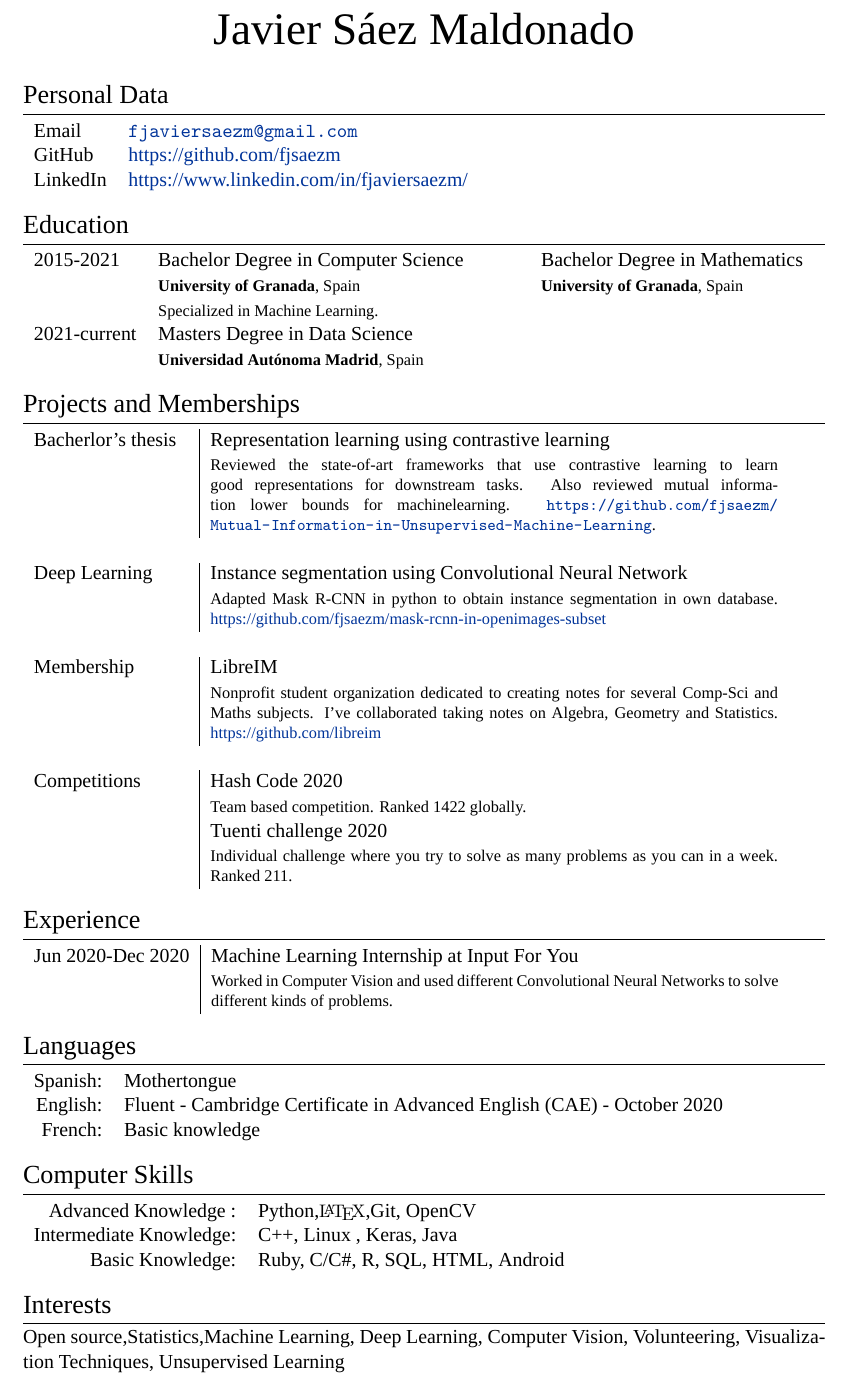
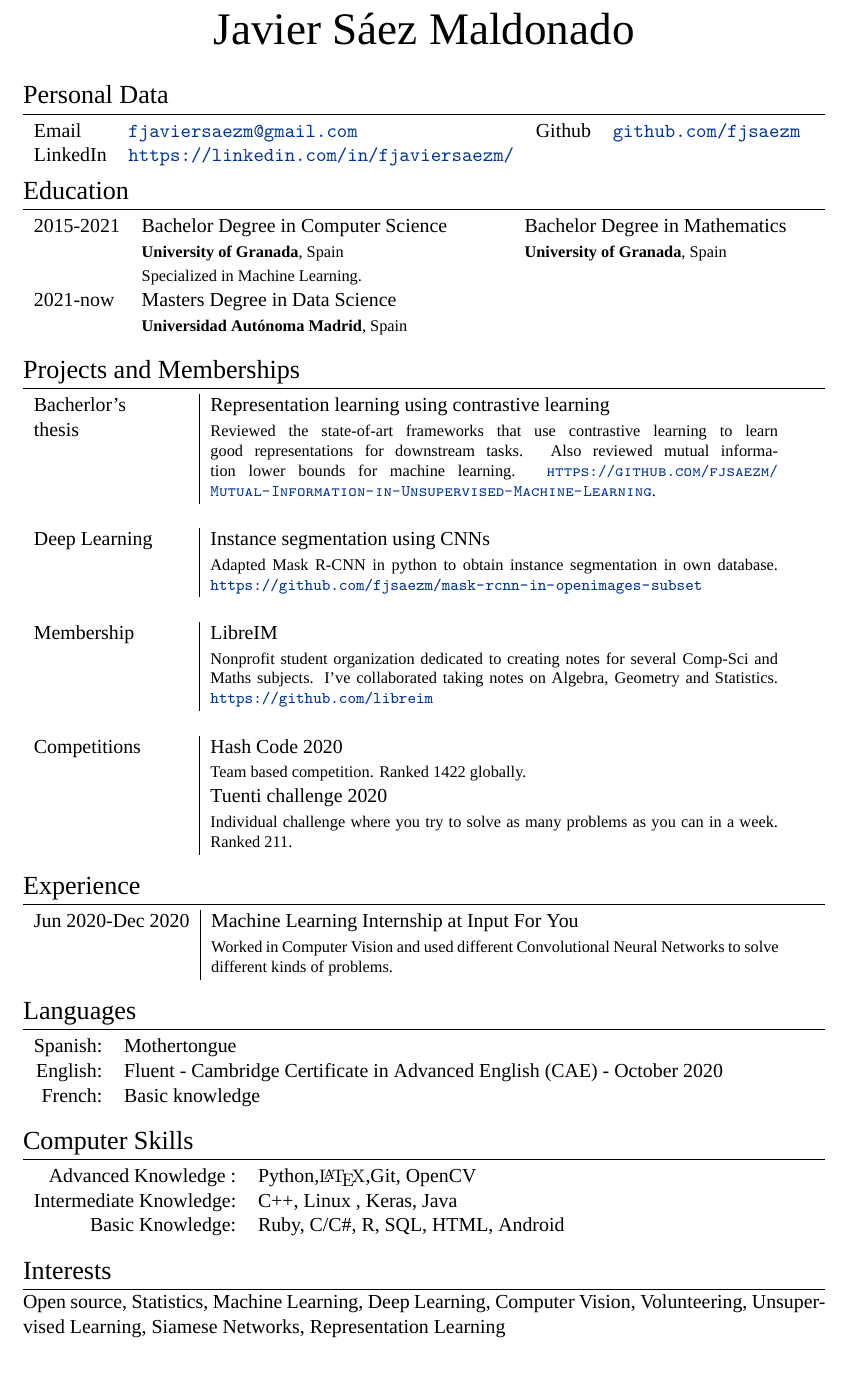
Before and after one commit to fjsaezm/CV, a LaTeX CV (cv.tex): part of the page, cut so that both start at the same text. Compiled offline with XeLaTeX; a missing font is replaced by an installed copy or a similar font.

Commit message:
Update CV with Masters degree

```diff
--- a/cv.tex
+++ b/cv.tex
@@ -64,12 +65,12 @@
 
 \section{Personal Data}
 
-\begin{tabular}{ll}
-  \textsc{Email} & \href{mailto:fjaviersaem@gmail.com}{\texttt{fjaviersaezm@gmail.com}} \\
-   \textsc{GitHub} &  {\setmainfont[SmallCapsFont = Fontin SmallCaps]{Fontin-Regular}\href{https://github.com/fjsaezm}{https://github.com/fjsaezm}}\\
-  \textsc{LinkedIn} & {\setmainfont[SmallCapsFont = Fontin SmallCaps]{Fontin-Regular}\href{https://www.linkedin.com/in/fjaviersaezm/}{https://www.linkedin.com/in/fjaviersaezm/}}
-\end{tabular}\\
 
+
+\begin{tabular}{llll}
+  \textsc{Email} &\href{mailto:fjaviersaem@gmail.com}{\texttt{fjaviersaezm@gmail.com}} & \textsc{Github} & \href{https://github.com/fjsaezm}{\texttt{github.com/fjsaezm}}\\
+  \textsc{LinkedIn} & {\href{https://linkedin.com/in/fjaviersaezm/}{\texttt{https://linkedin.com/in/fjaviersaezm/}}} \\
+  \end{tabular}
 
 %----------------------------------------------------------------------------------------
 %	EDUCATION
@@ -82,7 +83,7 @@
   & \textsc{Bachelor Degree in Computer Science}   & \textsc{Bachelor Degree in Mathematics}\\
   & \footnotesize \textbf{University of Granada}, Spain     & \footnotesize \textbf{University of Granada}, Spain\\\
   & \footnotesize Specialized in Machine Learning. &  \\
-  \textsc{2021-current}
+  \textsc{2021-now}
   & \textsc{Masters Degree in Data Science} \\
   & \footnotesize \textbf{Universidad Autónoma Madrid}, Spain \\
 \end{tabular}\\
@@ -93,20 +94,20 @@
 \section{Projects and Memberships}
 
 \begin{tabular}{p{3cm}|p{11cm}}
-  \textsc{Bacherlor's thesis}                & \textsc{Representation learning using contrastive learning}                                                                                                                                                                                                           \\
-  & \footnotesize Reviewed the state-of-art frameworks that use contrastive learning to learn good representations for downstream tasks. Also reviewed mutual information lower bounds for machinelearning. \url{https://github.com/fjsaezm/Mutual-Information-in-Unsupervised-Machine-Learning}.                                                              \\
+  \textsc{Bacherlor's}               & \textsc{Representation learning using contrastive learning}                                                                                                                                                                                                           \\
+  \textsc{thesis} & \footnotesize \textsc{Reviewed the state-of-art frameworks that use contrastive learning to learn good representations for downstream tasks. Also reviewed mutual information lower bounds for machine learning. \url{https://github.com/fjsaezm/Mutual-Information-in-Unsupervised-Machine-Learning}}.                                                              \\
 
 
   \multicolumn{2}{c}{}                                                                                                                                                                                                                                                                \\
 
-  \textsc{Deep Learning} & \textsc{Instance segmentation using Convolutional Neural Network} \\
-                                         & \footnotesize Adapted Mask R-CNN in python to obtain instance segmentation in own database. \href{https://github.com/fjsaezm/mask-rcnn-in-openimages-subset}{https://github.com/fjsaezm/mask-rcnn-in-openimages-subset} \\
+  \textsc{Deep Learning} & \textsc{Instance segmentation using CNNs} \\
+                                         & \footnotesize Adapted Mask R-CNN in python to obtain instance segmentation in own database. \url{https://github.com/fjsaezm/mask-rcnn-in-openimages-subset} \\
 
 
   \multicolumn{2}{c}{}                                                                                                                                                                                                                                                                \\
   \textsc{Membership}                    & \textsc{LibreIM}                                                                                                                                                                                                                           \\
                                          & \footnotesize Nonprofit student organization dedicated to creating notes for several Comp-Sci and Maths subjects. I've collaborated taking notes on Algebra, Geometry and Statistics.
-  \href{https://github.com/libreim}{https://github.com/libreim}                                                                                                                                                                                                                       \\
+  \url{https://github.com/libreim}                                                                                                                                                                                                        \\
 
   \multicolumn{2}{c}{}                                                                                                                                                                                                                                                                \\
   \textsc{Competitions}                  & \textsc{Hash Code 2020}                                                                                                                                                                                                                    \\
@@ -164,6 +165,6 @@ Basic Knowledge: & \textsc{Ruby}, \textsc{C/C\#}, \textsc{R}, \textsc{SQL}, \tex
 
 \section{Interests}
 
-Open source,Statistics,Machine Learning, Deep Learning, Computer Vision, Volunteering, Visualization Techniques, Unsupervised Learning
+Open source, Statistics, Machine Learning, Deep Learning, Computer Vision, Volunteering, Unsupervised Learning, Siamese Networks, Representation Learning
 
 \end{document}
```
Also changed, not shown: cv.pdf, cv.tex (1 more changed lines).
